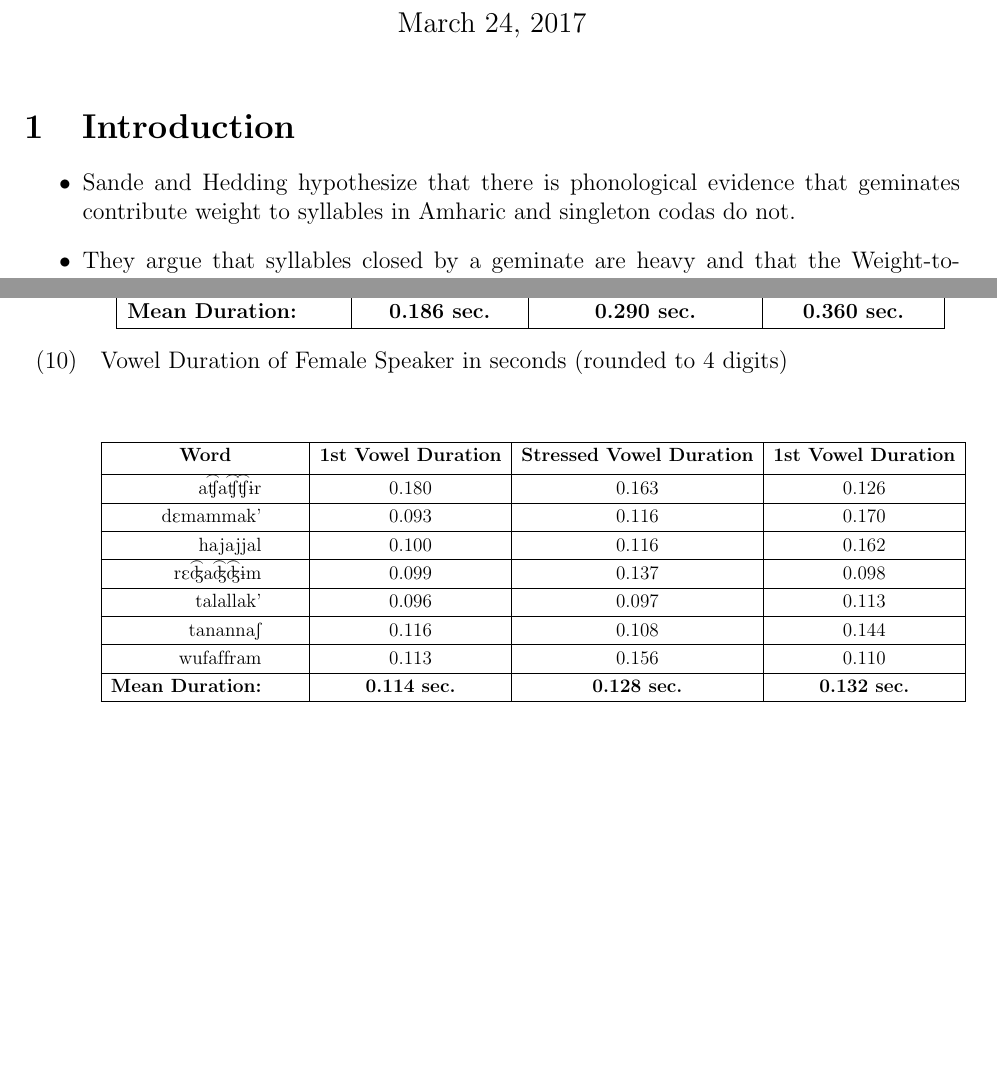
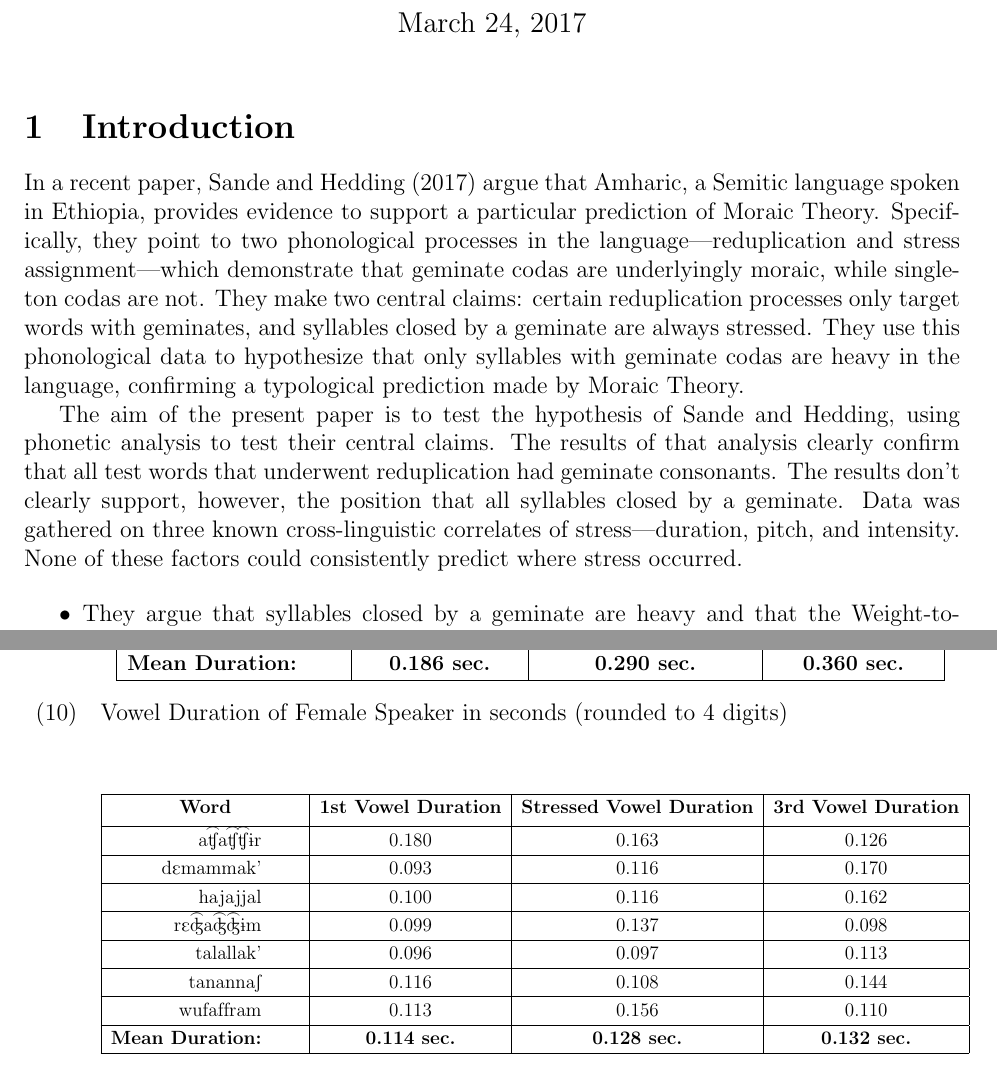
Before and after one commit to andrewhedding/phonetics_final, a LaTeX document (phonetics_project.tex): two parts of pages 1 and 5 of 5, joined at a grey line, cut so that both start at the same text, the shorter picture padded with empty space. Compiled offline with pdfLaTeX.

Commit message:
Added some Intro stuff

```diff
--- a/phonetics_project.tex
+++ b/phonetics_project.tex
@@ -29,14 +29,19 @@
 \begin{document}
 \maketitle
 \section{Introduction}
+
+In a recent paper, Sande and Hedding (2017) argue that Amharic, a Semitic language spoken in Ethiopia, provides evidence to support a particular prediction of Moraic Theory. Specifically, they point to two phonological processes in the language---reduplication and stress assignment---which demonstrate that geminate codas are underlyingly moraic, while singleton codas are not. They make two central claims: certain reduplication processes only target words with geminates, and syllables closed by a geminate are always stressed. They use this phonological data to hypothesize that only syllables with geminate codas are heavy in the language, confirming a typological prediction made by Moraic Theory.
+
+The aim of the present paper is to test the hypothesis of Sande and Hedding, using phonetic analysis to test their central claims. The results of that analysis clearly confirm that all test words that underwent reduplication had geminate consonants. The results don't clearly support, however, the position that all syllables closed by a geminate. Data was gathered on three known cross-linguistic correlates of stress---duration, pitch, and intensity. None of these factors could consistently predict where stress occurred.
+
 \begin{itemize}
-	\item Sande and Hedding hypothesize that there is phonological evidence that geminates contribute weight to syllables in Amharic and singleton codas do not.
 	\item They argue that syllables closed by a geminate are heavy and that the Weight-to-Stress principle is high ranked in the language, causing stress to shift to syllables with geminates.
 	\item They mostly judge stress impressionistically, with minimal phonetic evidence.
 	\item The aim of this paper is to test their hypothesis by using phonetic analysis to determine if their predictions are borne out.
 	\item We will also test another claim that they make: reduplication of geminates results in a singleton copy.
 \end{itemize}
 \section{Methodology}
+
 \section{Results}
 \subsection{Geminates}
 
@@ -207,7 +212,7 @@
 \ex{Vowel Duration of Female Speaker in seconds (rounded to 4 digits)}
 \begin{center} \renewcommand*\arraystretch{1.2}
 \scalebox{.8}[.8]{\begin{tabular}[t]{|rrl|c|c|c|} \hline
-\multicolumn{3}{|c|}{\textbf{Word}} & \textbf{1st Vowel Duration} & \textbf{Stressed Vowel Duration} & \textbf{1st Vowel Duration} \\[0.5ex]
+\multicolumn{3}{|c|}{\textbf{Word}} & \textbf{1st Vowel Duration} & \textbf{Stressed Vowel Duration} & \textbf{3rd Vowel Duration} \\[0.5ex]
 \hline \textipa{a\texttoptiebar{\textteshlig}a\texttoptiebar{\textteshlig}\texttoptiebar{\textteshlig}\textbari r} & & & 0.180 & 0.163 & 0.126 \\
 \hline \textipa{d\textepsilon mammak'} & & & 0.093 & 0.116 & 0.170 \\
 \hline \textipa{hajajjal} & & & 0.100 & 0.116 & 0.162 \\
```
